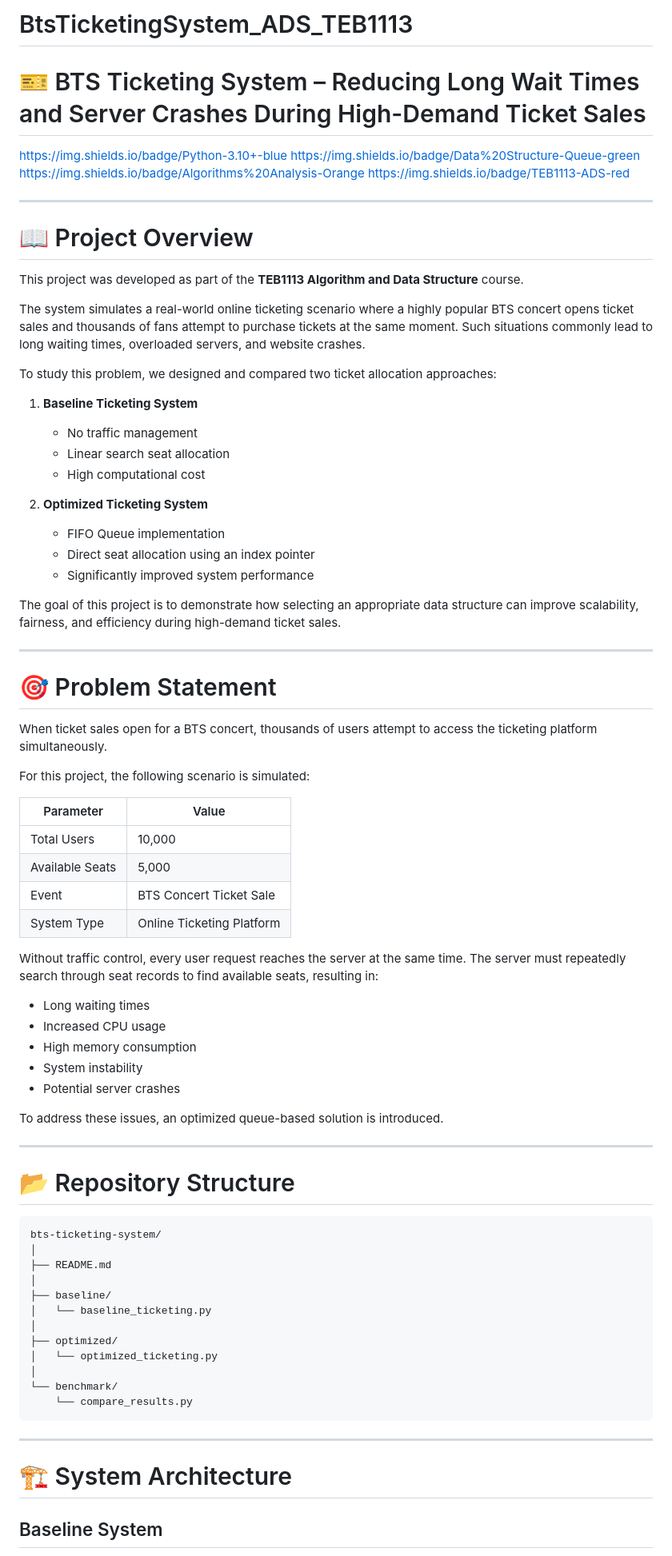
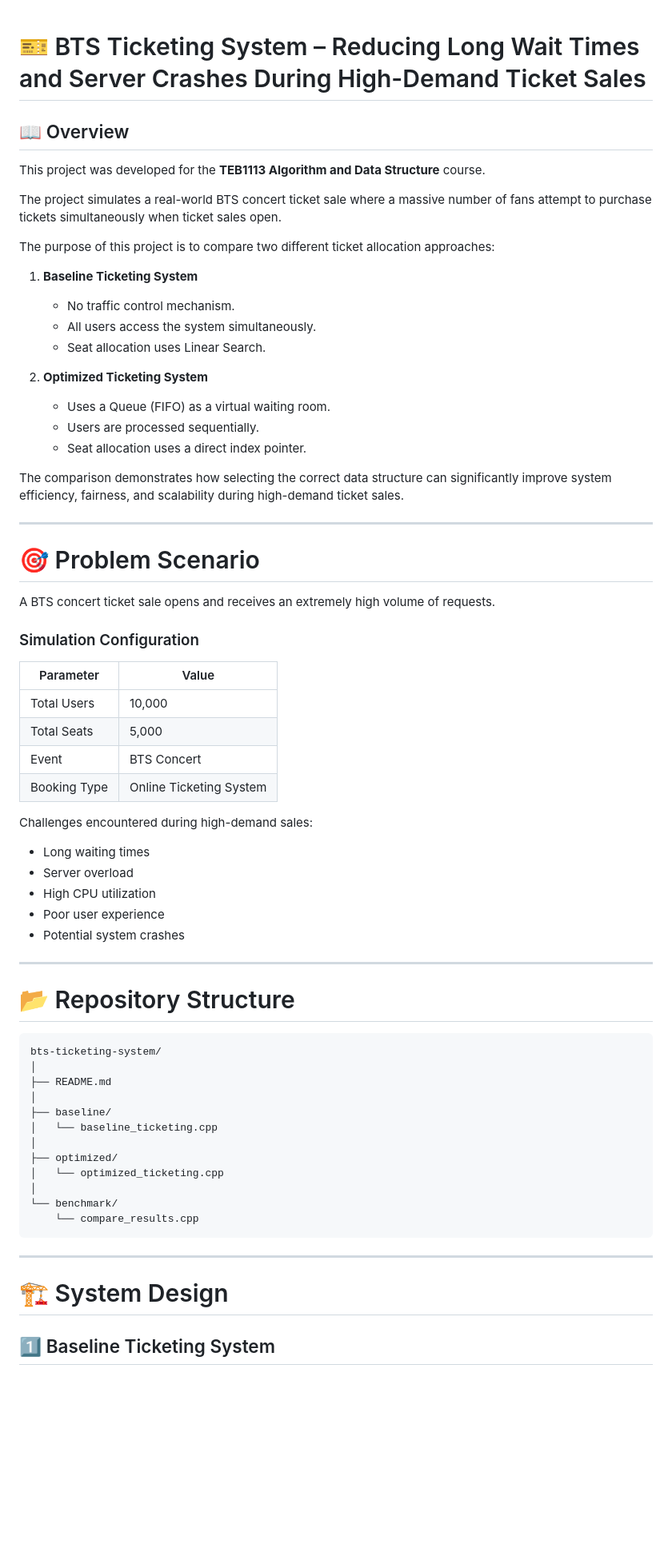
Before and after one commit to zuhayra1010/BtsTicketingSystem_ADS_TEB1113, a Markdown page: README.md, the part around one of its changes. Shown at 80% size. Drawn GitHub-style; blank space fills up the shorter version.

````diff
--- a/README.md
+++ b/README.md
@@ -1,57 +1,47 @@
-# BtsTicketingSystem_ADS_TEB1113
 # 🎫 BTS Ticketing System – Reducing Long Wait Times and Server Crashes During High-Demand Ticket Sales
 
-https://img.shields.io/badge/Python-3.10+-blue
-https://img.shields.io/badge/Data%20Structure-Queue-green
-https://img.shields.io/badge/Algorithms%20Analysis-Orange
-https://img.shields.io/badge/TEB1113-ADS-red
+## 📖 Overview
+
+This project was developed for the **TEB1113 Algorithm and Data Structure** course.
+
+The project simulates a real-world BTS concert ticket sale where a massive number of fans attempt to purchase tickets simultaneously when ticket sales open.
+
+The purpose of this project is to compare two different ticket allocation approaches:
+
+1. **Baseline Ticketing System**
+   - No traffic control mechanism.
+   - All users access the system simultaneously.
+   - Seat allocation uses Linear Search.
+
+2. **Optimized Ticketing System**
+   - Uses a Queue (FIFO) as a virtual waiting room.
+   - Users are processed sequentially.
+   - Seat allocation uses a direct index pointer.
+
+The comparison demonstrates how selecting the correct data structure can significantly improve system efficiency, fairness, and scalability during high-demand ticket sales.
 
 ---
 
-# 📖 Project Overview
+# 🎯 Problem Scenario
 
-This project was developed as part of the **TEB1113 Algorithm and Data Structure** course.
+A BTS concert ticket sale opens and receives an extremely high volume of requests.
 
-The system simulates a real-world online ticketing scenario where a highly popular BTS concert opens ticket sales and thousands of fans attempt to purchase tickets at the same moment. Such situations commonly lead to long waiting times, overloaded servers, and website crashes.
-
-To study this problem, we designed and compared two ticket allocation approaches:
-
-1. **Baseline Ticketing System**
-   - No traffic management
-   - Linear search seat allocation
-   - High computational cost
-
-2. **Optimized Ticketing System**
-   - FIFO Queue implementation
-   - Direct seat allocation using an index pointer
-   - Significantly improved system performance
-
-The goal of this project is to demonstrate how selecting an appropriate data structure can improve scalability, fairness, and efficiency during high-demand ticket sales.
-
----
-
-# 🎯 Problem Statement
-
-When ticket sales open for a BTS concert, thousands of users attempt to access the ticketing platform simultaneously.
-
-For this project, the following scenario is simulated:
+### Simulation Configuration
 
 | Parameter | Value |
-|------------|---------|
+|------------|----------|
 | Total Users | 10,000 |
-| Available Seats | 5,000 |
-| Event | BTS Concert Ticket Sale |
-| System Type | Online Ticketing Platform |
+| Total Seats | 5,000 |
+| Event | BTS Concert |
+| Booking Type | Online Ticketing System |
 
-Without traffic control, every user request reaches the server at the same time. The server must repeatedly search through seat records to find available seats, resulting in:
+Challenges encountered during high-demand sales:
 
 - Long waiting times
-- Increased CPU usage
-- High memory consumption
-- System instability
-- Potential server crashes
-
-To address these issues, an optimized queue-based solution is introduced.
+- Server overload
+- High CPU utilization
+- Poor user experience
+- Potential system crashes
 
 ---
 
@@ -63,18 +53,18 @@ bts-ticketing-system/
 ├── README.md
 │
 ├── baseline/
-│   └── baseline_ticketing.py
+│   └── baseline_ticketing.cpp
 │
 ├── optimized/
-│   └── optimized_ticketing.py
+│   └── optimized_ticketing.cpp
 │
 └── benchmark/
-    └── compare_results.py
+    └── compare_results.cpp
 ```
 
 ---
 
-# 🏗️ System Architecture
+# 🏗️ System Design
 
-## Baseline System
+## 1️⃣ Baseline Ticketing System
 
````
Also changed, not shown: other parts of README.md (+199 -176 lines).
